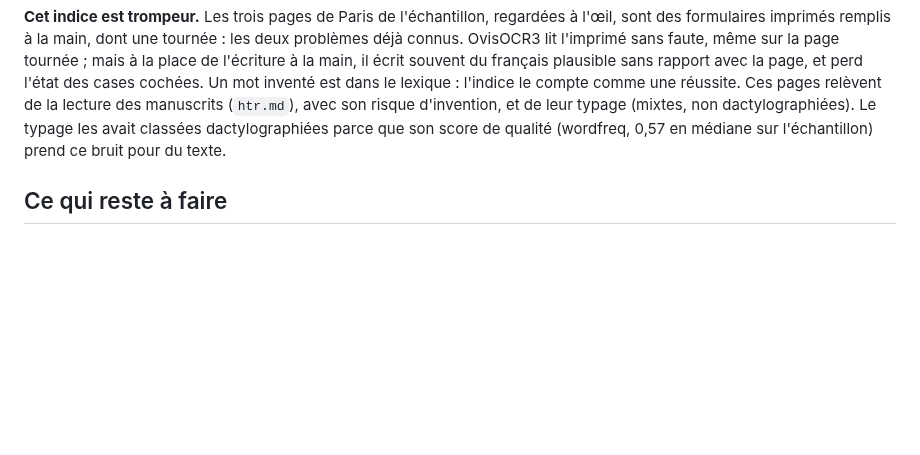
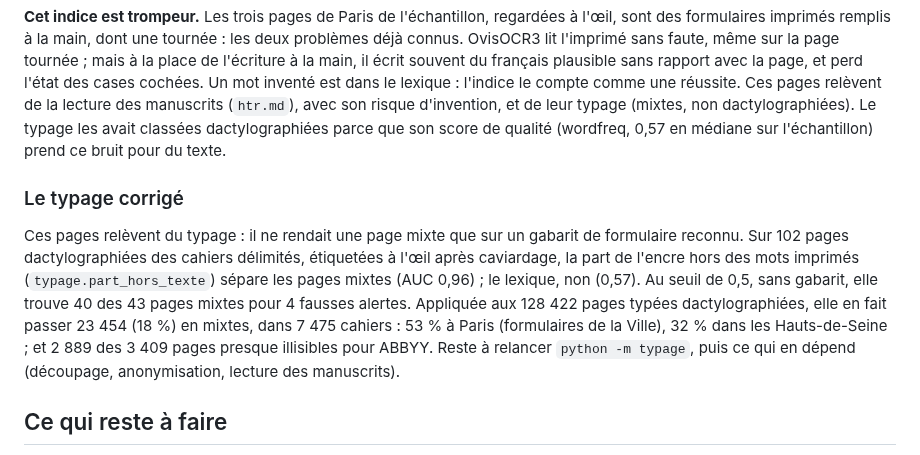
Before and after one commit to dataforgoodfr/15-Les-cahiers-pour-decider-et-agir, a Markdown page: docs/ocr.md, the part around the change. Rendered like a GitHub page; blank space fills up the shorter version.

Commit message:
docs(ocr): l'effet du typage corrigé sur le corpus

```diff
--- a/docs/ocr.md
+++ b/docs/ocr.md
@@ -134,6 +134,20 @@ manuscrits (`htr.md`), avec son risque d'invention, et de leur typage
 dactylographiées parce que son score de qualité (wordfreq, 0,57 en médiane
 sur l'échantillon) prend ce bruit pour du texte.
 
+### Le typage corrigé
+
+Ces pages relèvent du typage : il ne rendait une page mixte que sur un
+gabarit de formulaire reconnu. Sur 102 pages dactylographiées des cahiers
+délimités, étiquetées à l'œil après caviardage, la part de l'encre hors des
+mots imprimés (`typage.part_hors_texte`) sépare les pages mixtes (AUC 0,96) ;
+le lexique, non (0,57). Au seuil de 0,5, sans gabarit, elle trouve 40 des 43
+pages mixtes pour 4 fausses alertes. Appliquée aux 128 422 pages typées
+dactylographiées, elle en fait passer 23 454 (18 %) en mixtes, dans 7 475
+cahiers : 53 % à Paris (formulaires de la Ville), 32 % dans les
+Hauts-de-Seine ; et 2 889 des 3 409 pages presque illisibles pour ABBYY.
+Reste à relancer `python -m typage`, puis ce qui en dépend (découpage,
+anonymisation, lecture des manuscrits).
+
 ## Ce qui reste à faire
 
 - Regarder les pages signalées (mots sur du blanc, mots hors lexique) : un
```
